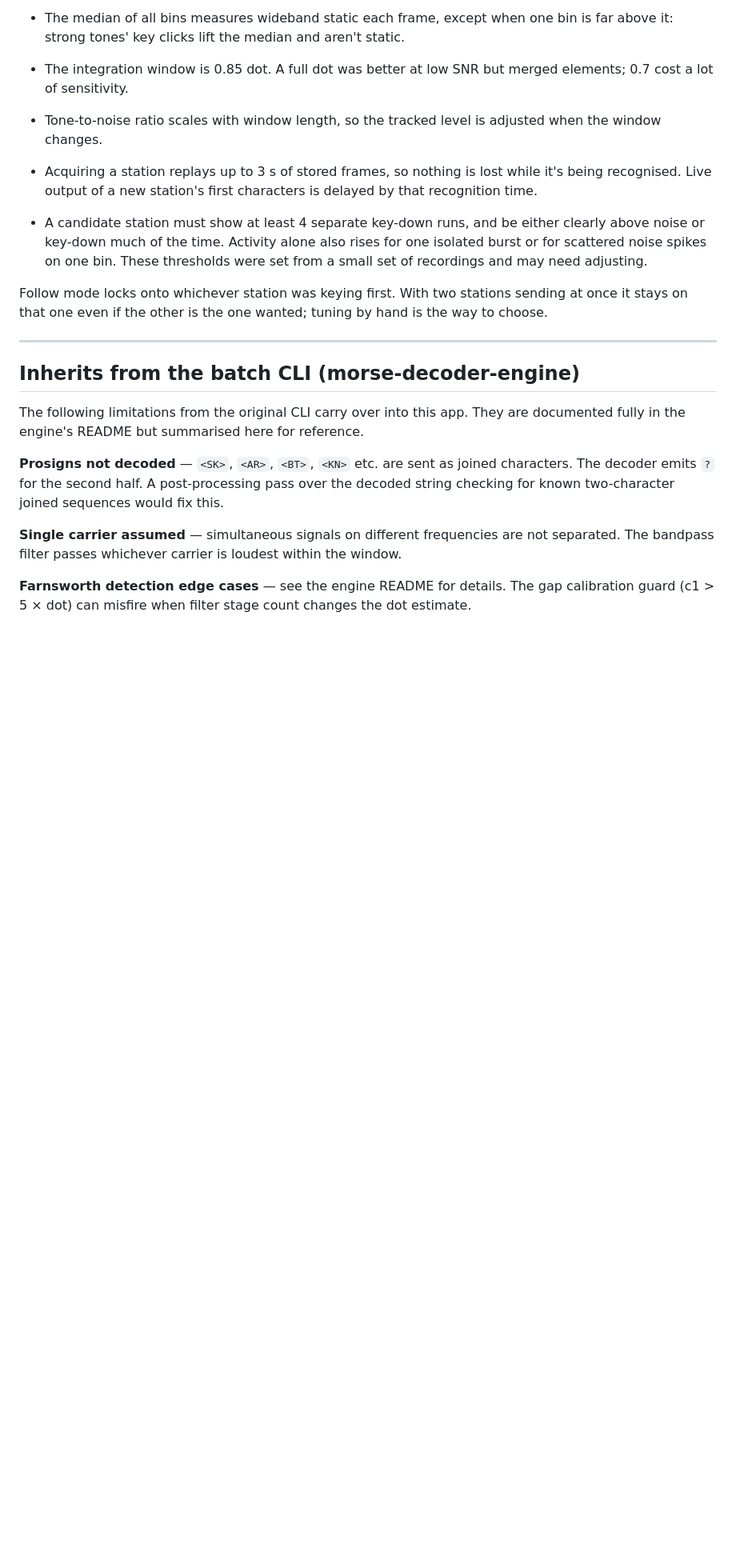
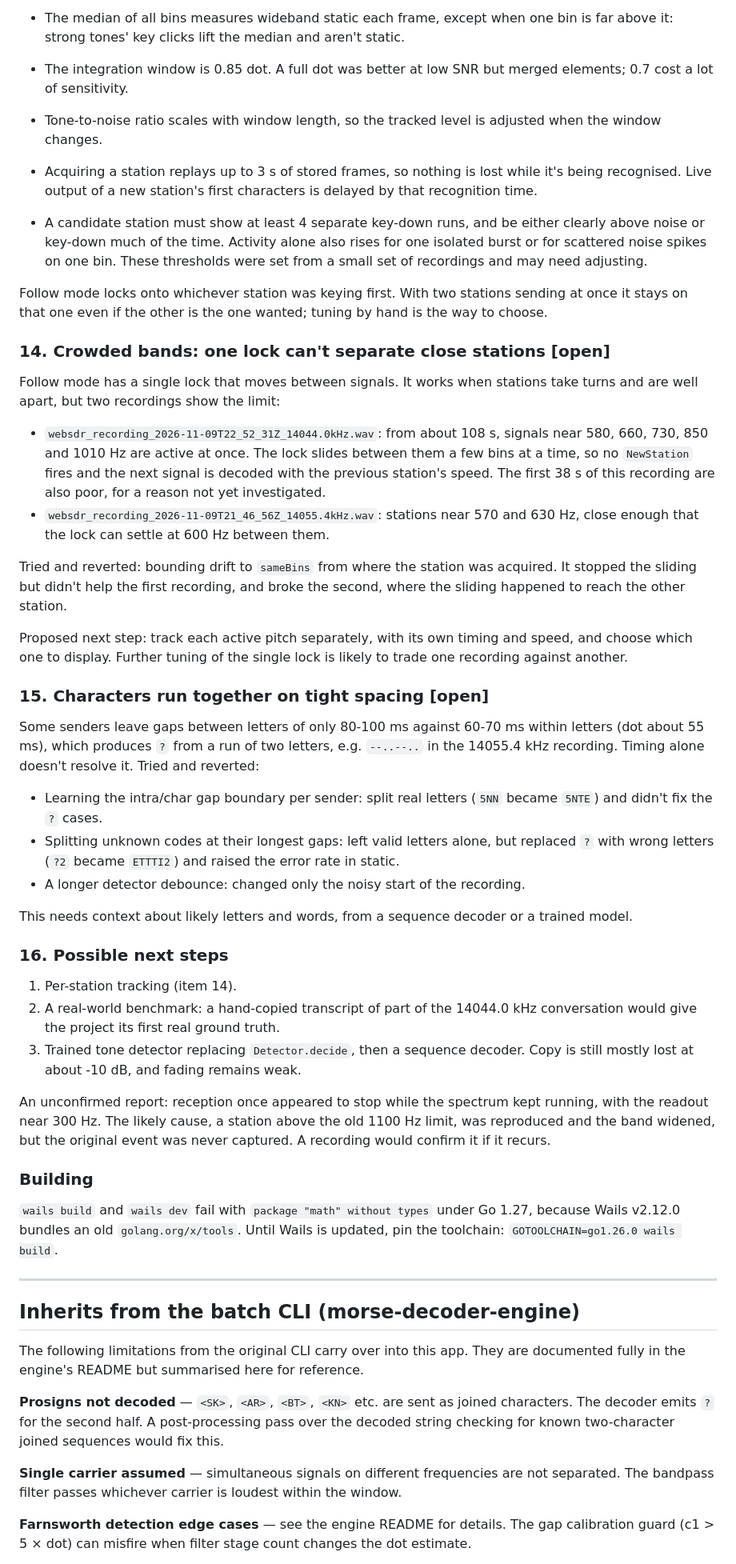
Before and after one commit to raff/morse-decoder, a Markdown page: NOTES.md, the part around one of its changes. Shown at 80% size. Rendered like a GitHub page; blank space fills up the shorter version.

```diff
--- a/NOTES.md
+++ b/NOTES.md
@@ -375,6 +351,63 @@ Follow mode locks onto whichever station was keying first. With two stations
 sending at once it stays on that one even if the other is the one wanted;
 tuning by hand is the way to choose.
 
+### 14. Crowded bands: one lock can't separate close stations **[open]**
+
+Follow mode has a single lock that moves between signals. It works when
+stations take turns and are well apart, but two recordings show the limit:
+
+- `websdr_recording_2026-11-09T22_52_31Z_14044.0kHz.wav`: from about 108 s,
+  signals near 580, 660, 730, 850 and 1010 Hz are active at once. The lock
+  slides between them a few bins at a time, so no `NewStation` fires and the
+  next signal is decoded with the previous station's speed. The first 38 s of
+  this recording are also poor, for a reason not yet investigated.
+- `websdr_recording_2026-11-09T21_46_56Z_14055.4kHz.wav`: stations near 570
+  and 630 Hz, close enough that the lock can settle at 600 Hz between them.
+
+Tried and reverted: bounding drift to `sameBins` from where the station was
+acquired. It stopped the sliding but didn't help the first recording, and broke
+the second, where the sliding happened to reach the other station.
+
+Proposed next step: track each active pitch separately, with its own timing
+and speed, and choose which one to display. Further tuning of the single lock
+is likely to trade one recording against another.
+
+### 15. Characters run together on tight spacing **[open]**
+
+Some senders leave gaps between letters of only 80-100 ms against 60-70 ms
+within letters (dot about 55 ms), which produces `?` from a run of two letters,
+e.g. `--..--..` in the 14055.4 kHz recording. Timing alone doesn't resolve it.
+Tried and reverted:
+
+- Learning the intra/char gap boundary per sender: split real letters
+  (`5NN` became `5NTE`) and didn't fix the `?` cases.
+- Splitting unknown codes at their longest gaps: left valid letters alone, but
+  replaced `?` with wrong letters (`?2` became `ETTTI2`) and raised the error
+  rate in static.
+- A longer detector debounce: changed only the noisy start of the recording.
+
+This needs context about likely letters and words, from a sequence decoder or
+a trained model.
+
+### 16. Possible next steps
+
+1. Per-station tracking (item 14).
+2. A real-world benchmark: a hand-copied transcript of part of the 14044.0 kHz
+   conversation would give the project its first real ground truth.
+3. Trained tone detector replacing `Detector.decide`, then a sequence decoder.
+   Copy is still mostly lost at about -10 dB, and fading remains weak.
+
+An unconfirmed report: reception once appeared to stop while the spectrum kept
+running, with the readout near 300 Hz. The likely cause, a station above the
+old 1100 Hz limit, was reproduced and the band widened, but the original event
+was never captured. A recording would confirm it if it recurs.
+
+### Building
+
+`wails build` and `wails dev` fail with `package "math" without types` under Go
+1.27, because Wails v2.12.0 bundles an old `golang.org/x/tools`. Until Wails is
+updated, pin the toolchain: `GOTOOLCHAIN=go1.26.0 wails build`.
+
 ---
 
 ## Inherits from the batch CLI (morse-decoder-engine)
```
Also changed, not shown: other parts of NOTES.md (+9 -38 lines).
